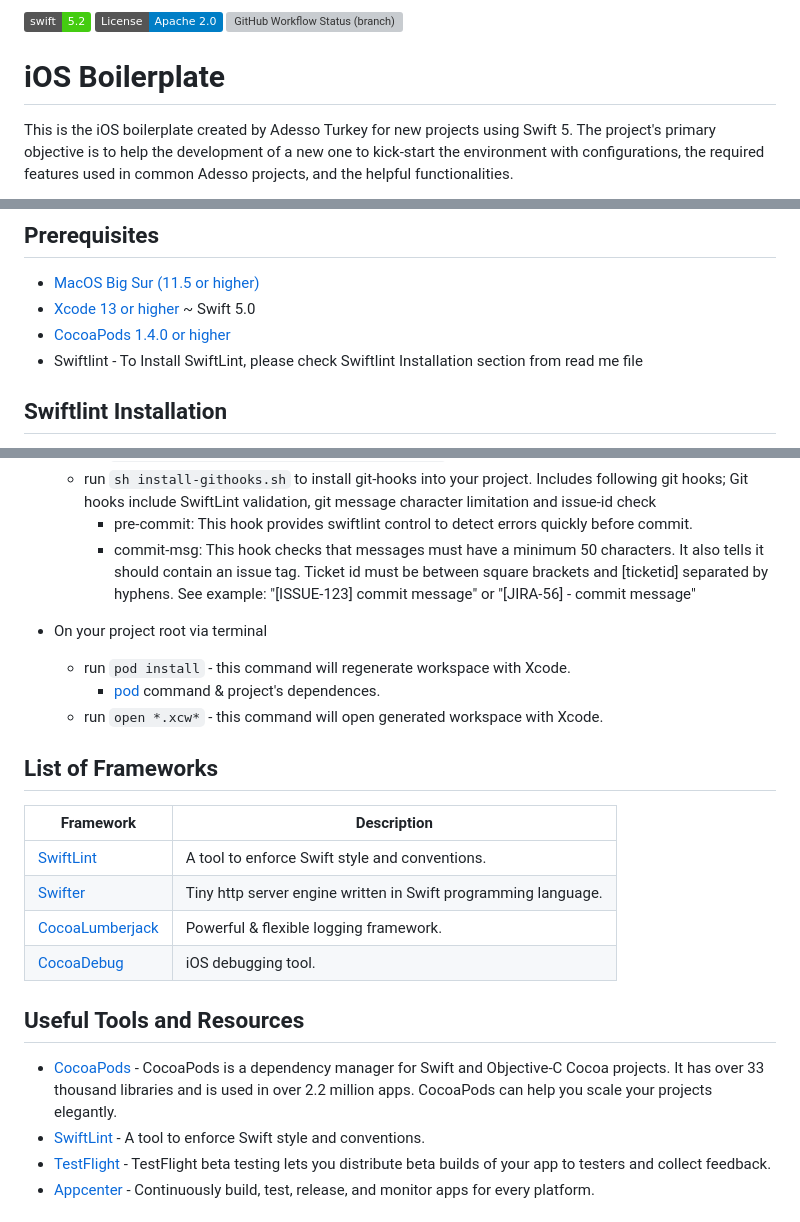
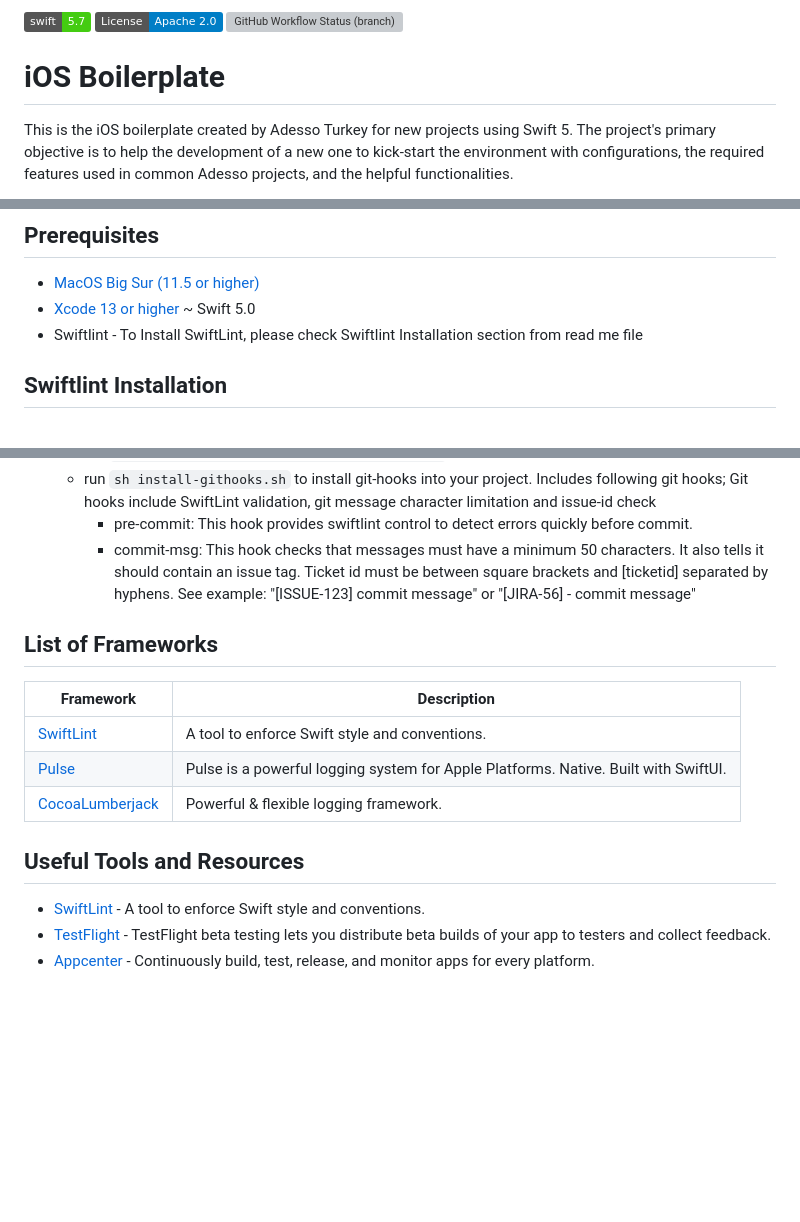
Before and after one commit to adessoTurkey/ios-boilerplate, a Markdown page: README.md, 3 parts joined by grey strips. Rendered like a GitHub page; badges without logos; blank space fills up the shorter version; grey boxes are pictures that could not be loaded.

Commit message:
Removed the Cocoapods & Swifter & Cocoadebug references

```diff
--- a/README.md
+++ b/README.md
@@ -1,4 +1,4 @@
-[![swift-version](https://img.shields.io/badge/swift-5.2-brightgreen.svg)](https://github.com/apple/swift)
+[![swift-version](https://img.shields.io/badge/swift-5.7-brightgreen.svg)](https://github.com/apple/swift)
 [![License](https://img.shields.io/badge/License-Apache%202.0-blue.svg)](https://opensource.org/licenses/Apache-2.0)
 ![GitHub Workflow Status (branch)](https://img.shields.io/github/workflow/status/adessoTurkey/ios-boilerplate/iOS%20Build%20Check%20Workflow/develop)
 
@@ -20,7 +20,6 @@ Table of Contents
 
 - [MacOS Big Sur (11.5 or higher)](https://support.apple.com/kb/SP777)
 - [Xcode 13 or higher](https://developer.apple.com/download/) ~ Swift 5.0
-- [CocoaPods 1.4.0 or higher](https://cocoapods.org/#install)
 - Swiftlint - To Install SwiftLint, please check Swiftlint Installation section from read me file
 
 ## Swiftlint Installation
@@ -48,23 +47,17 @@ Table of Contents
         - pre-commit: This hook provides swiftlint control to detect errors quickly before commit.
         - commit-msg: This hook checks that messages must have a minimum 50 characters. It also tells it should contain an issue tag. Ticket id must be between square brackets and [ticketid] separated by hyphens. See example: "[ISSUE-123] commit message" or "[JIRA-56] - commit message"
 
-- On your project root via terminal
-    - run `pod install` - this command will regenerate workspace with Xcode.
-        - [pod](https://cocoapods.org/) command & project's dependences.
-    - run `open *.xcw*` - this command will open generated workspace with Xcode.
 
 ## List of Frameworks
 
 | Framework | Description |
 | ------------------------------- | --------------------------------------------------------------------- |
 | [SwiftLint](https://github.com/realm/SwiftLint) | A tool to enforce Swift style and conventions. |
-| [Swifter](https://github.com/SwifterSwift/SwifterSwift) | Tiny http server engine written in Swift programming language. |
+| [Pulse](https://github.com/kean/Pulse) | Pulse is a powerful logging system for Apple Platforms. Native. Built with SwiftUI. |
 | [CocoaLumberjack](https://github.com/CocoaLumberjack/CocoaLumberjack) | Powerful & flexible logging framework. |
-| [CocoaDebug](https://github.com/CocoaDebug/CocoaDebug) | iOS debugging tool. |
 
 ## Useful Tools and Resources
 
-- [CocoaPods](https://cocoapods.org/) - CocoaPods is a dependency manager for Swift and Objective-C Cocoa projects. It has over 33 thousand libraries and is used in over 2.2 million apps. CocoaPods can help you scale your projects elegantly.
 - [SwiftLint](https://github.com/realm/SwiftLint) - A tool to enforce Swift style and conventions.
 - [TestFlight](https://help.apple.com/itunes-connect/developer/#/devdc42b26b8) - TestFlight beta testing lets you distribute beta builds of your app to testers and collect feedback.
 - [Appcenter](https://appcenter.ms/) - Continuously build, test, release, and monitor apps for every platform.
```
